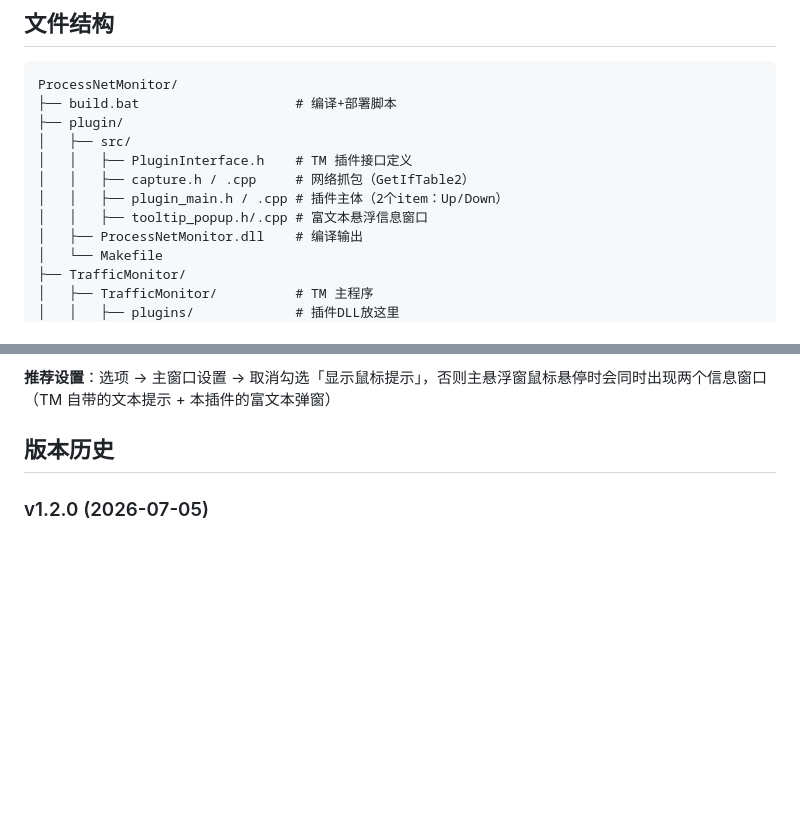
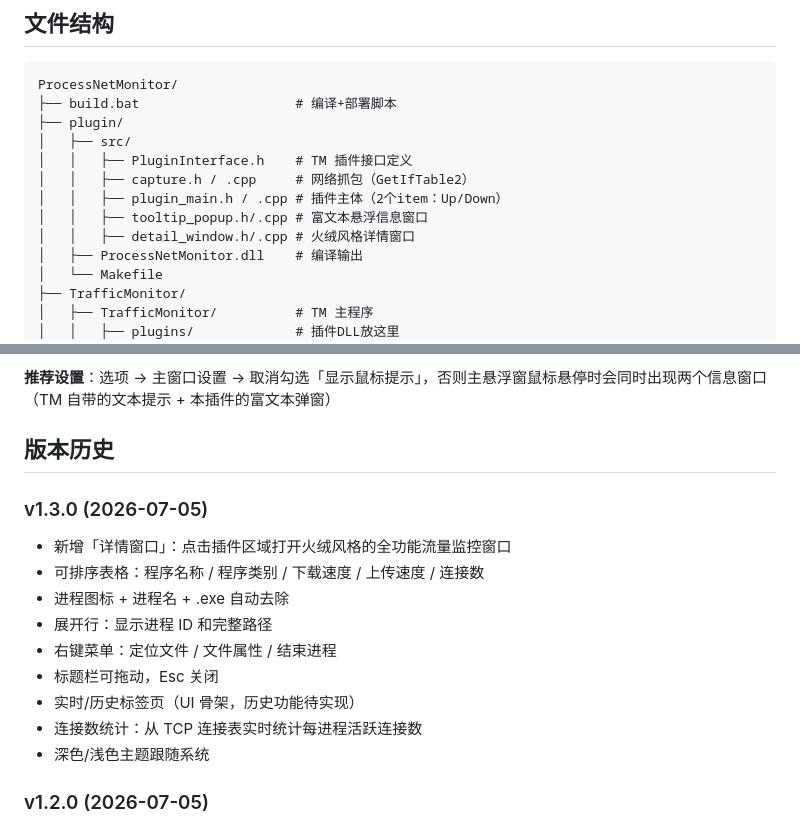
Before and after one commit to deYangar/ProcessNetMonitor, a Markdown page: README.md, 2 parts joined by grey strips. Rendered like a GitHub page; blank space fills up the shorter version.

Commit message:
v1.3.0: 火绒风格详情窗口 + 连接数统计
- 新增 detail_window.h/cpp: 可排序表格/展开行/右键菜单/标签页
- capture.h: ProcTraffic 增加 conn_count 字段
- plugin_main: 点击插件区域打开详情窗口
- build.bat: 加 /utf-8 编译选项

```diff
--- a/README.md
+++ b/README.md
@@ -50,6 +52,7 @@ ProcessNetMonitor/
 │   │   ├── capture.h / .cpp     # 网络抓包（GetIfTable2）
 │   │   ├── plugin_main.h / .cpp # 插件主体（2个item：Up/Down）
 │   │   ├── tooltip_popup.h/.cpp # 富文本悬浮信息窗口
+│   │   ├── detail_window.h/.cpp # 火绒风格详情窗口
 │   ├── ProcessNetMonitor.dll    # 编译输出
 │   └── Makefile
 ├── TrafficMonitor/
@@ -69,6 +72,17 @@ ProcessNetMonitor/
 **推荐设置**：选项 → 主窗口设置 → 取消勾选「显示鼠标提示」，否则主悬浮窗鼠标悬停时会同时出现两个信息窗口（TM 自带的文本提示 + 本插件的富文本弹窗）
 
 ## 版本历史
+
+### v1.3.0 (2026-07-05)
+- 新增「详情窗口」：点击插件区域打开火绒风格的全功能流量监控窗口
+- 可排序表格：程序名称 / 程序类别 / 下载速度 / 上传速度 / 连接数
+- 进程图标 + 进程名 + .exe 自动去除
+- 展开行：显示进程 ID 和完整路径
+- 右键菜单：定位文件 / 文件属性 / 结束进程
+- 标题栏可拖动，Esc 关闭
+- 实时/历史标签页（UI 骨架，历史功能待实现）
+- 连接数统计：从 TCP 连接表实时统计每进程活跃连接数
+- 深色/浅色主题跟随系统
 
 ### v1.2.0 (2026-07-05)
 - 新增 Rich Tooltip Popup：鼠标悬停主悬浮窗时弹出带进程图标的详情窗口
```
Also changed, not shown: other parts of README.md (+2 -0 lines), PixPin_2026-07-05_16-00-22.png (added), PixPin_2026-07-05_16-00-40.png (added), PixPin_2026-07-05_16-01-02.png (added), PixPin_2026-07-05_16-01-43.png (added), PixPin_2026-07-05_16-09-11.png (added), 7 other files.
